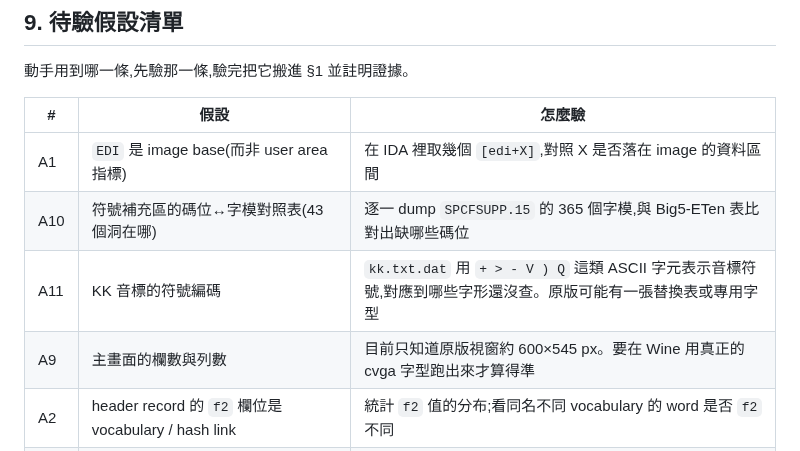
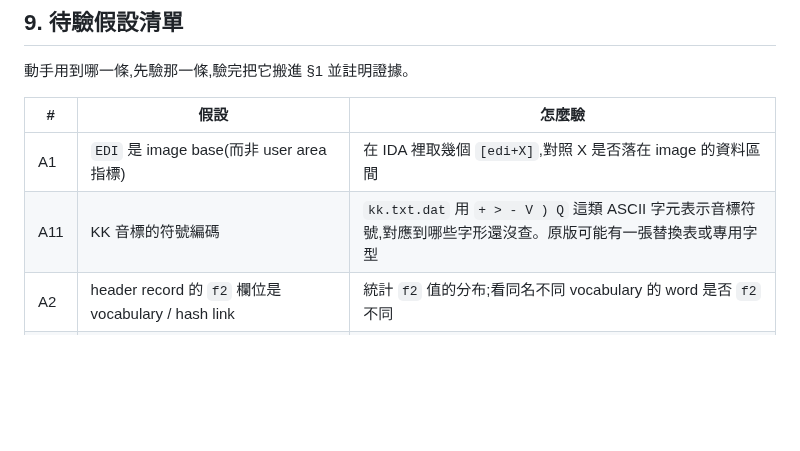
Before and after one commit to wicanr2/wincv-remake, a Markdown page: CLAUDE.md, the part around the change. GitHub-like rendering; blank space fills up the shorter version.

```diff
--- a/CLAUDE.md
+++ b/CLAUDE.md
@@ -398,9 +398,7 @@ tools/oracle-shot.sh original/ref-shots/view.png 18 "Down Down Return"
 | # | 假設 | 怎麼驗 |
 |---|---|---|
 | A1 | `EDI` 是 image base(而非 user area 指標) | 在 IDA 裡取幾個 `[edi+X]`,對照 X 是否落在 image 的資料區間 |
-| A10 | 符號補充區的碼位↔字模對照表(43 個洞在哪) | 逐一 dump `SPCFSUPP.15` 的 365 個字模,與 Big5-ETen 表比對出缺哪些碼位 |
 | A11 | KK 音標的符號編碼 | `kk.txt.dat` 用 `+ > - V ) Q` 這類 ASCII 字元表示音標符號,對應到哪些字形還沒查。原版可能有一張替換表或專用字型 |
-| A9 | 主畫面的欄數與列數 | 目前只知道原版視窗約 600×545 px。要在 Wine 用真正的 cvga 字型跑出來才算得準 |
 | A2 | header record 的 `f2` 欄位是 vocabulary / hash link | 統計 `f2` 值的分布;看同名不同 vocabulary 的 word 是否 `f2` 不同 |
 | A3 | image header 0x04 是 magic / checksum | 改一個 byte 再跑,看 kernel 是否拒載 |
 | A4 | `VF-` / `EF-` / `VP-` 前綴對應 view-file / edit-file / view-picture | 反組譯任一個該前綴的 word,看它碰的資料與畫面 |
```
Also changed, not shown: docs/ui/main-screen.md (added, +69 -0 lines), docs/ui/shot-browser.png, 1 other file.
